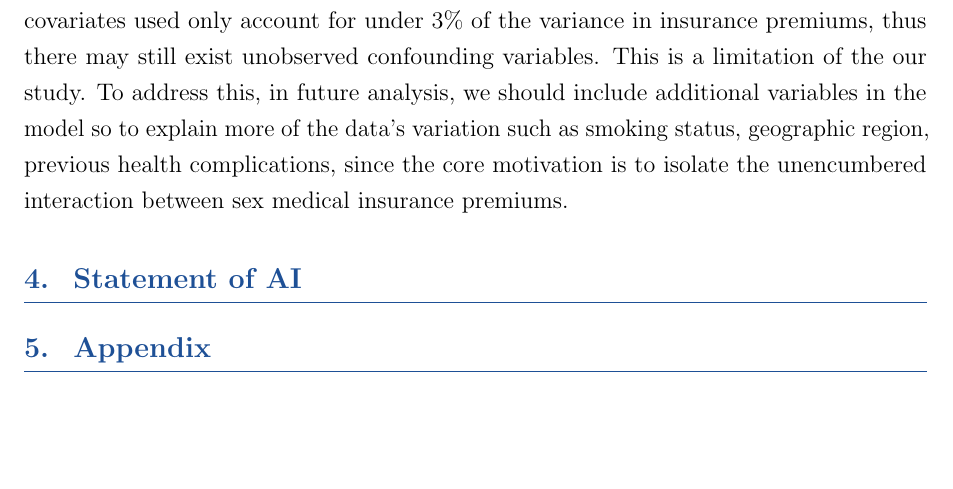
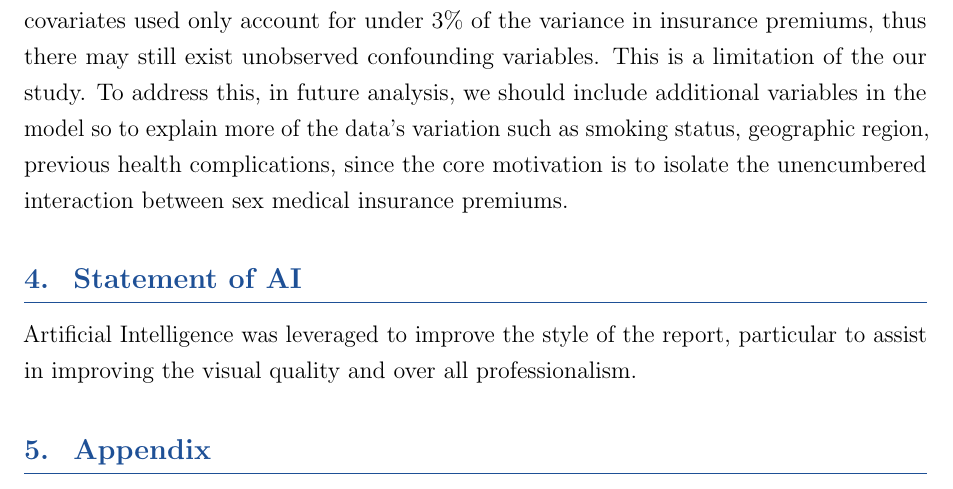
Before and after one commit to CallumMackenzie/stat306-assn, a LaTeX document (latex/report_draft_1.tex): part of page 9 of 10, cut so that both start at the same text, the shorter picture padded with empty space. Compiled offline with pdfLaTeX.

Commit message:
update ai usage.

```diff
--- a/latex/report_draft_1.tex
+++ b/latex/report_draft_1.tex
@@ -203,6 +203,8 @@ The motivating question for this report was whether sex was a significant predic
 
 \section{Statement of AI}
 
+Artificial Intelligence was leveraged to improve the style of the report, particular to assist in improving the visual quality and over all professionalism.
+
 \section{Appendix}
 
 \newpage
```
